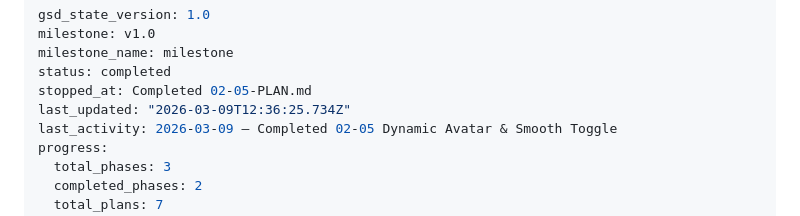
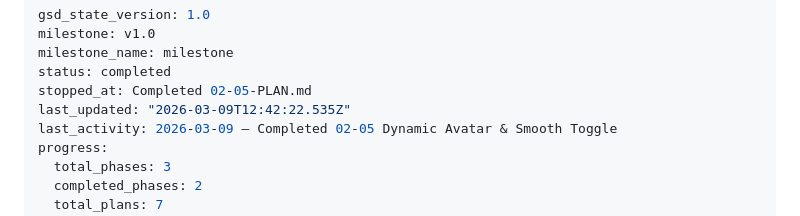
Before and after one commit to joaobborges/birda-demo-joaobborges, a Markdown page: .planning/STATE.md, the part around the change. Drawn GitHub-style.

Commit message:
docs(phase-02): complete phase execution

```diff
--- a/.planning/STATE.md
+++ b/.planning/STATE.md
@@ -4,7 +4,7 @@ milestone: v1.0
 milestone_name: milestone
 status: completed
 stopped_at: Completed 02-05-PLAN.md
-last_updated: "2026-03-09T12:36:25.734Z"
+last_updated: "2026-03-09T12:42:22.535Z"
 last_activity: 2026-03-09 — Completed 02-05 Dynamic Avatar & Smooth Toggle
 progress:
   total_phases: 3
```
Also changed, not shown: 1 other file.
